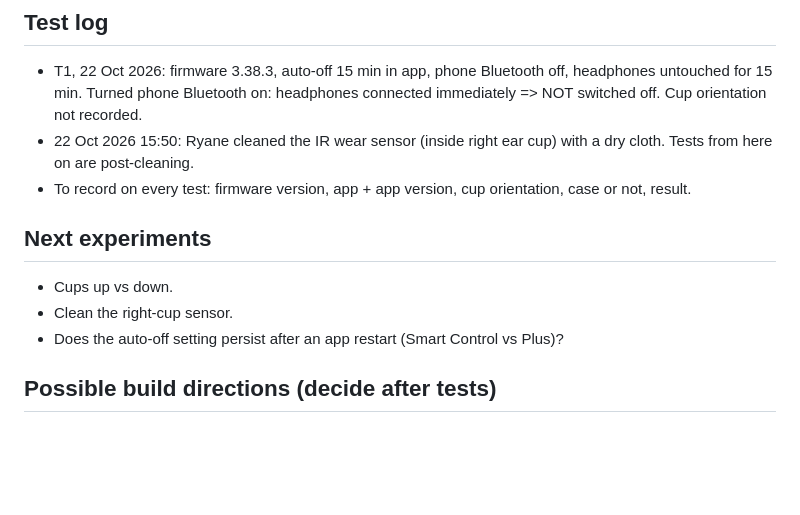
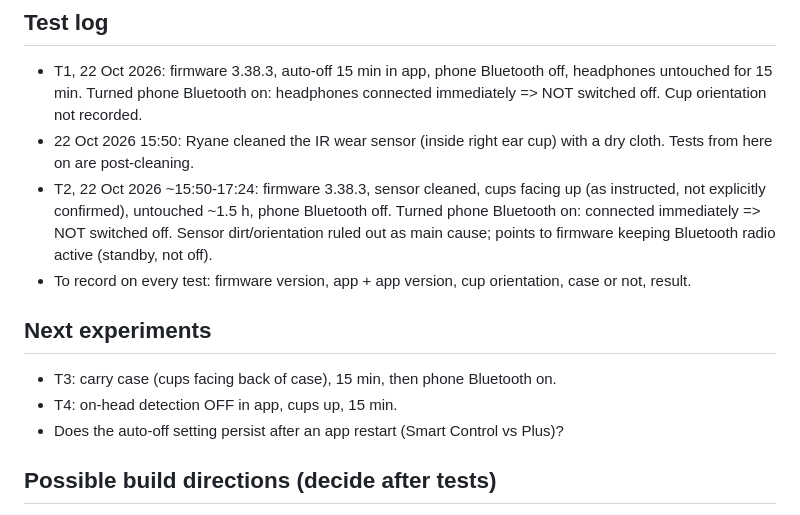
Before and after one commit to rayane1817/momentum4-auto-off, a Markdown page: CLAUDE.md, the part around the change. Drawn GitHub-style; blank space fills up the shorter version.

Commit message:
Log test T2: still connects after cleaning, cups up
Co-Authored-By: Claude Opus 5.5 <noreply@anthropic.com>
Claude-Session: https://claude.ai/code/session_017jQgc5YnnVfVnhjAk5142F

```diff
--- a/CLAUDE.md
+++ b/CLAUDE.md
@@ -59,11 +59,12 @@ Timer, sensor and power states live in firmware; the app only writes the timer v
 ## Test log
 - T1, 22 Oct 2026: firmware 3.38.3, auto-off 15 min in app, phone Bluetooth off, headphones untouched for 15 min. Turned phone Bluetooth on: headphones connected immediately => NOT switched off. Cup orientation not recorded.
 - 22 Oct 2026 15:50: Ryane cleaned the IR wear sensor (inside right ear cup) with a dry cloth. Tests from here on are post-cleaning.
+- T2, 22 Oct 2026 ~15:50-17:24: firmware 3.38.3, sensor cleaned, cups facing up (as instructed, not explicitly confirmed), untouched ~1.5 h, phone Bluetooth off. Turned phone Bluetooth on: connected immediately => NOT switched off. Sensor dirt/orientation ruled out as main cause; points to firmware keeping Bluetooth radio active (standby, not off).
 - To record on every test: firmware version, app + app version, cup orientation, case or not, result.
 
 ## Next experiments
-- Cups up vs down.
-- Clean the right-cup sensor.
+- T3: carry case (cups facing back of case), 15 min, then phone Bluetooth on.
+- T4: on-head detection OFF in app, cups up, 15 min.
 - Does the auto-off setting persist after an app restart (Smart Control vs Plus)?
 
 ## Possible build directions (decide after tests)
```
